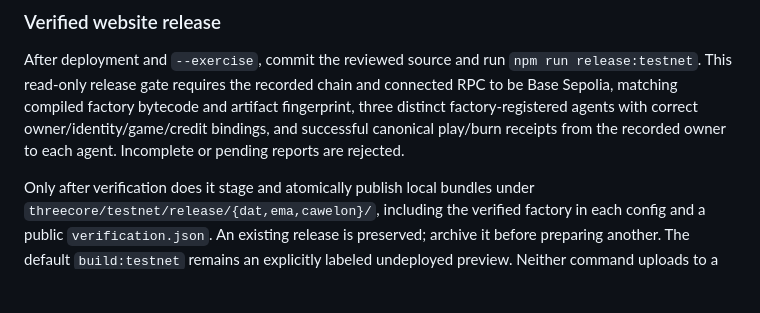
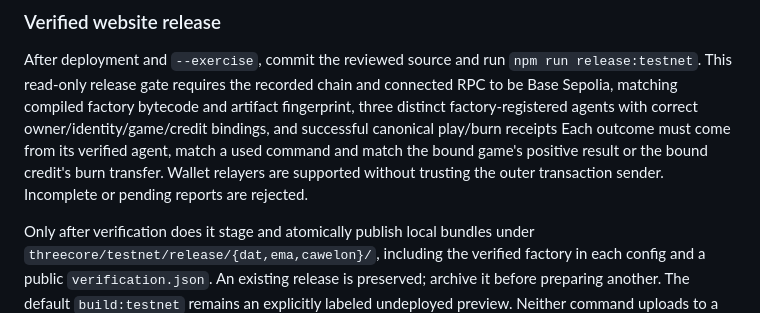
Before and after one commit to 0628DAO/0628DAO-Protocol, a Markdown page: threecore/testnet/README.md, the part around the change. Drawn GitHub-style; blank space fills up the shorter version.

Commit message:
fix: verify relayed outcomes and record public testnet evidence

```diff
--- a/threecore/testnet/README.md
+++ b/threecore/testnet/README.md
@@ -65,7 +65,10 @@ After deployment and `--exercise`, commit the reviewed source and run
 chain and connected RPC to be Base Sepolia, matching compiled factory bytecode
 and artifact fingerprint, three distinct factory-registered agents with correct
 owner/identity/game/credit bindings, and successful canonical play/burn receipts
-from the recorded owner to each agent. Incomplete or pending reports are rejected.
+Each outcome must come from its verified agent, match a used command and match
+the bound game's positive result or the bound credit's burn transfer. Wallet
+relayers are supported without trusting the outer transaction sender.
+Incomplete or pending reports are rejected.
 
 Only after verification does it stage and atomically publish local bundles under
 `threecore/testnet/release/{dat,ema,cawelon}/`, including the verified factory in
```
